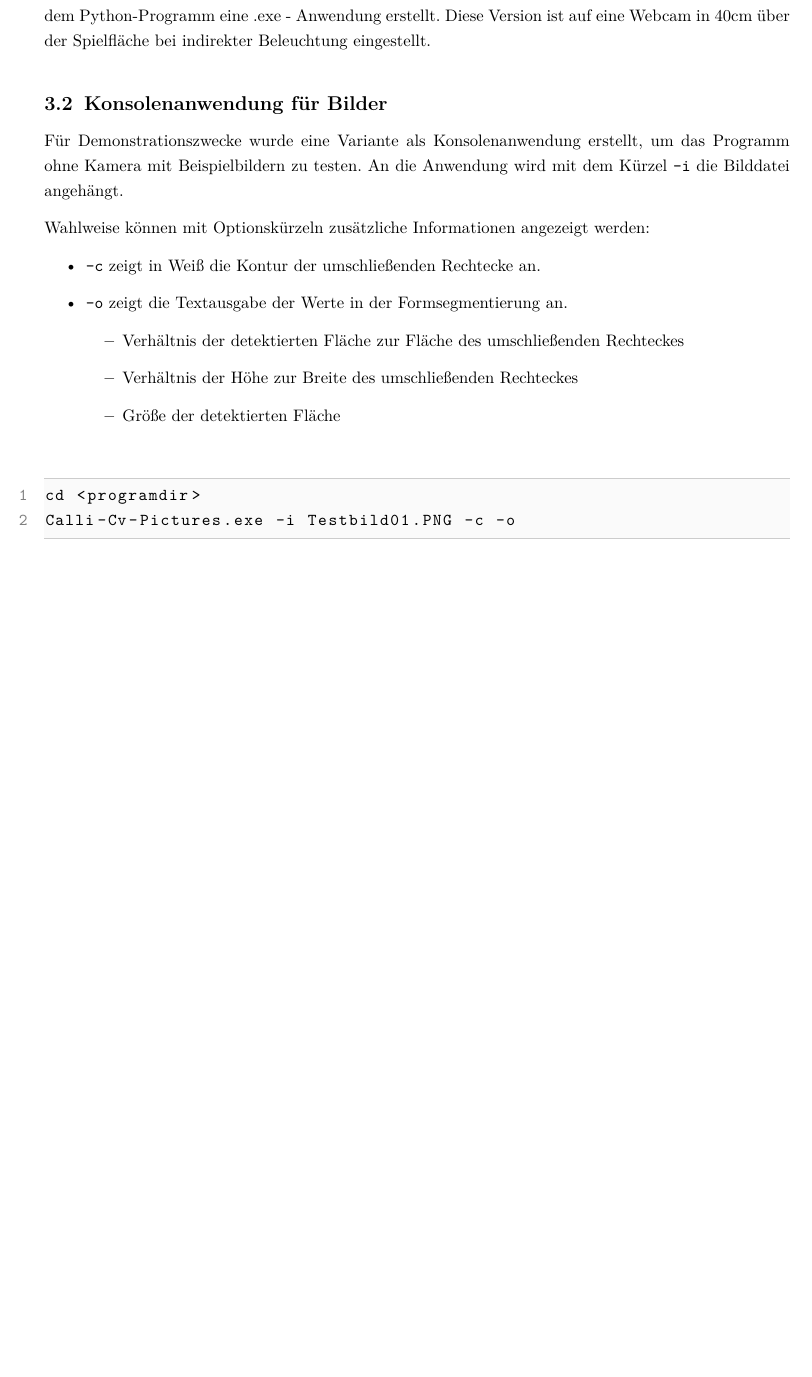
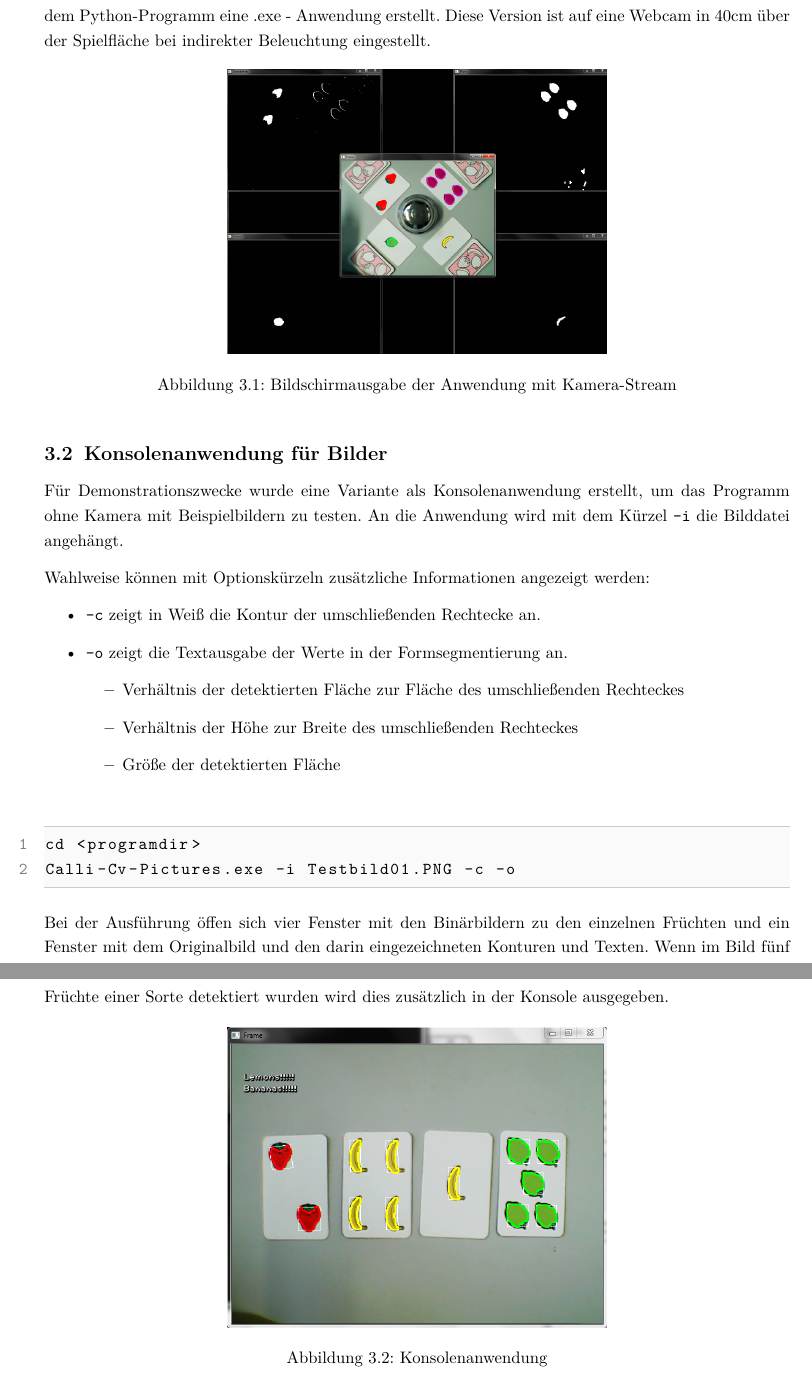
Before and after one commit to manuelfehmer/Calli-cv, a LaTeX document (Dokumentation/Calli.tex, which reads Dokumentation/Anleitung.tex): part of page 13 of 15 before the commit and two parts of pages 13 and 14 of 16 after it, the two joined at a grey line, cut so that both start at the same text, the shorter picture padded with empty space. Compiled offline with pdfLaTeX.

Commit message:
Anleitung

```diff
--- a/Dokumentation/Anleitung.tex
+++ b/Dokumentation/Anleitung.tex
@@ -6,7 +6,12 @@
 
 \subsection{Anwendung mit Kamera-Stream}
 Um das Programm mit dem geringsten Aufwand ausführen zu können, wurde mit dem \emph{PyInstaller} aus dem Python-Programm eine .exe - Anwendung erstellt. Diese Version ist auf eine Webcam in 40cm über der Spielfläche bei indirekter Beleuchtung eingestellt.
-
+\begin{figure}[H]
+    \centering
+    \includegraphics[width=8cm]{Abbildungen/HalliGalli01}
+    \caption[Aus]{Bildschirmausgabe der Anwendung mit Kamera-Stream}
+    \label{fig:Ausgabe}
+\end{figure}
 
 \subsection{Konsolenanwendung für Bilder}
 Für Demonstrationszwecke wurde eine Variante als Konsolenanwendung erstellt, um das Programm ohne Kamera mit Beispielbildern zu testen.
@@ -26,3 +31,10 @@ Wahlweise können mit Optionskürzeln zusätzliche Informationen angezeigt werde
 cd <programdir>
 Calli-Cv-Pictures.exe -i Testbild01.PNG -c -o
 \end{lstlisting}
+Bei der Ausführung öffen sich vier Fenster mit den Binärbildern zu den einzelnen Früchten und ein Fenster mit dem Originalbild und den darin eingezeichneten Konturen und Texten. Wenn im Bild fünf Früchte einer Sorte detektiert wurden wird dies zusätzlich in der Konsole ausgegeben.
+\begin{figure}[H]
+    \centering
+    \includegraphics[width=8cm]{Abbildungen/Calli-Konsole}
+    \caption[Konsole]{Konsolenanwendung}
+    \label{fig:Konsole}
+\end{figure}
```
Also changed, not shown: Dokumentation/Abbildungen/Calli-Konsole.PNG (added), Dokumentation/Abbildungen/HalliGalli01.PNG (renamed from Dokumentation/Abbildungen/Binaerbild01.PNG).
